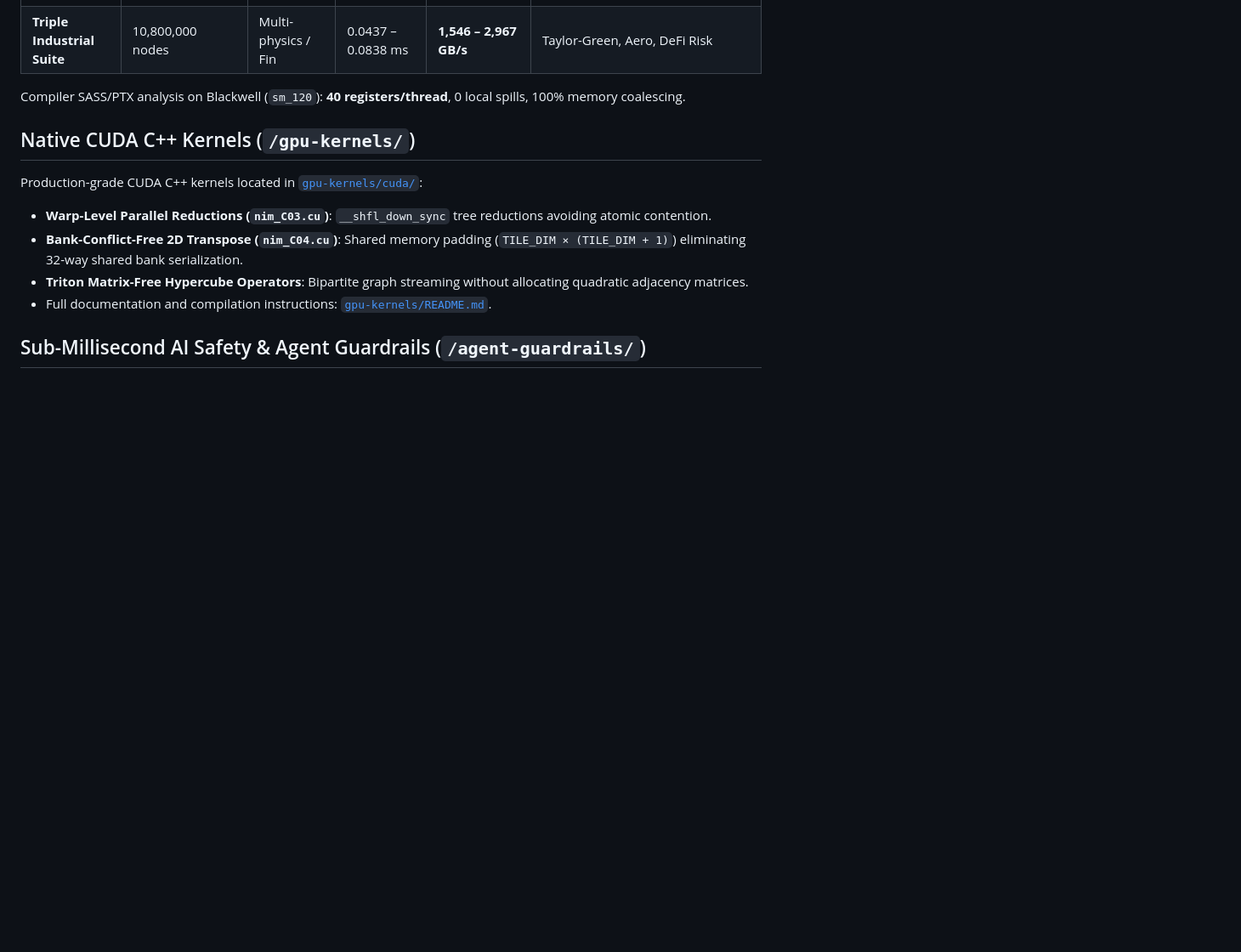
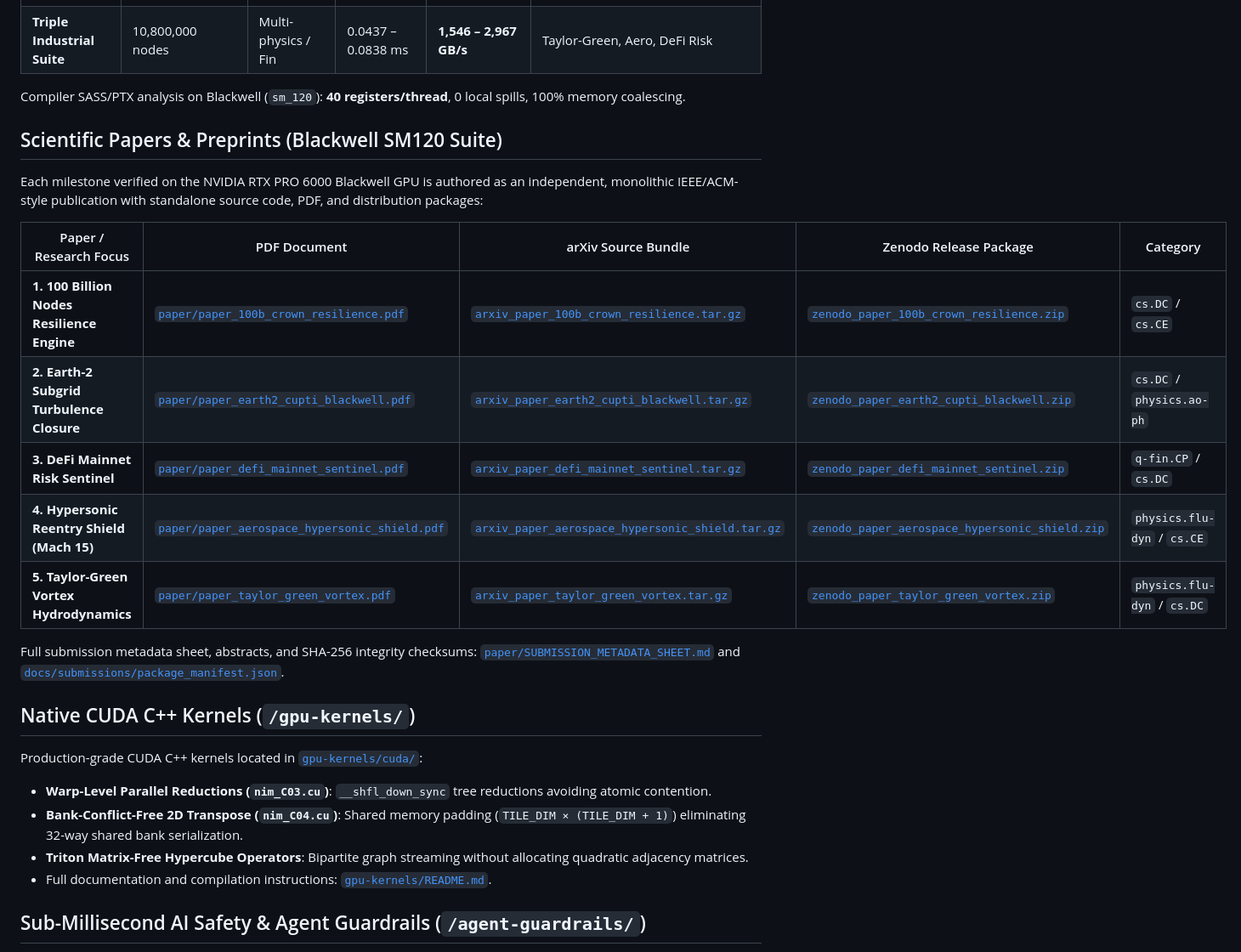
Before and after one commit to deliciosoradha/tattvaswarm, a Markdown page: README.md, the part around the change. Shown at 85% size. GitHub-like rendering; blank space fills up the shorter version.

Commit message:
docs: feature 5 standalone scientific papers & preprints in README with direct package links

```diff
--- a/README.md
+++ b/README.md
@@ -176,6 +176,20 @@ All benchmarks below were executed directly on an **NVIDIA RTX PRO 6000 Blackwel
 
 Compiler SASS/PTX analysis on Blackwell (`sm_120`): **40 registers/thread**, 0 local spills, 100% memory coalescing.
 
+## Scientific Papers & Preprints (Blackwell SM120 Suite)
+
+Each milestone verified on the NVIDIA RTX PRO 6000 Blackwell GPU is authored as an independent, monolithic IEEE/ACM-style publication with standalone source code, PDF, and distribution packages:
+
+| Paper / Research Focus | PDF Document | arXiv Source Bundle | Zenodo Release Package | Category |
+|---|---|---|---|---|
+| **1. 100 Billion Nodes Resilience Engine** | [`paper/paper_100b_crown_resilience.pdf`](paper/paper_100b_crown_resilience.pdf) | [`arxiv_paper_100b_crown_resilience.tar.gz`](docs/submissions/arxiv_paper_100b_crown_resilience.tar.gz) | [`zenodo_paper_100b_crown_resilience.zip`](docs/submissions/zenodo_paper_100b_crown_resilience.zip) | `cs.DC` / `cs.CE` |
+| **2. Earth-2 Subgrid Turbulence Closure** | [`paper/paper_earth2_cupti_blackwell.pdf`](paper/paper_earth2_cupti_blackwell.pdf) | [`arxiv_paper_earth2_cupti_blackwell.tar.gz`](docs/submissions/arxiv_paper_earth2_cupti_blackwell.tar.gz) | [`zenodo_paper_earth2_cupti_blackwell.zip`](docs/submissions/zenodo_paper_earth2_cupti_blackwell.zip) | `cs.DC` / `physics.ao-ph` |
+| **3. DeFi Mainnet Risk Sentinel** | [`paper/paper_defi_mainnet_sentinel.pdf`](paper/paper_defi_mainnet_sentinel.pdf) | [`arxiv_paper_defi_mainnet_sentinel.tar.gz`](docs/submissions/arxiv_paper_defi_mainnet_sentinel.tar.gz) | [`zenodo_paper_defi_mainnet_sentinel.zip`](docs/submissions/zenodo_paper_defi_mainnet_sentinel.zip) | `q-fin.CP` / `cs.DC` |
+| **4. Hypersonic Reentry Shield (Mach 15)** | [`paper/paper_aerospace_hypersonic_shield.pdf`](paper/paper_aerospace_hypersonic_shield.pdf) | [`arxiv_paper_aerospace_hypersonic_shield.tar.gz`](docs/submissions/arxiv_paper_aerospace_hypersonic_shield.tar.gz) | [`zenodo_paper_aerospace_hypersonic_shield.zip`](docs/submissions/zenodo_paper_aerospace_hypersonic_shield.zip) | `physics.flu-dyn` / `cs.CE` |
+| **5. Taylor-Green Vortex Hydrodynamics** | [`paper/paper_taylor_green_vortex.pdf`](paper/paper_taylor_green_vortex.pdf) | [`arxiv_paper_taylor_green_vortex.tar.gz`](docs/submissions/arxiv_paper_taylor_green_vortex.tar.gz) | [`zenodo_paper_taylor_green_vortex.zip`](docs/submissions/zenodo_paper_taylor_green_vortex.zip) | `physics.flu-dyn` / `cs.DC` |
+
+Full submission metadata sheet, abstracts, and SHA-256 integrity checksums: [`paper/SUBMISSION_METADATA_SHEET.md`](paper/SUBMISSION_METADATA_SHEET.md) and [`docs/submissions/package_manifest.json`](docs/submissions/package_manifest.json).
+
 ## Native CUDA C++ Kernels (`/gpu-kernels/`)
 
 Production-grade CUDA C++ kernels located in [`gpu-kernels/cuda/`](gpu-kernels/cuda/):
```
